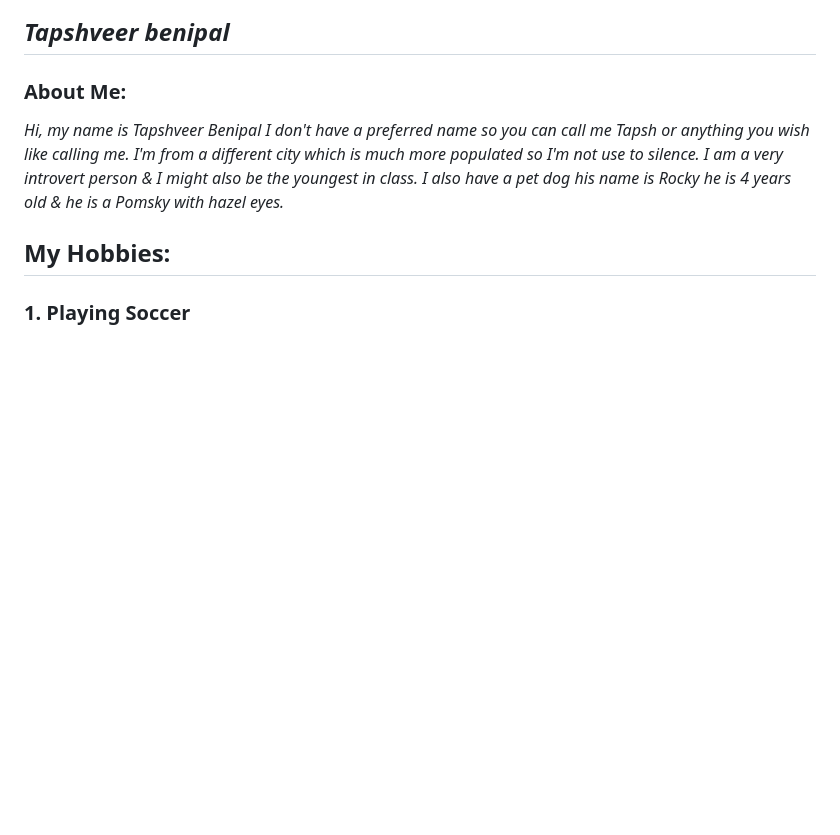
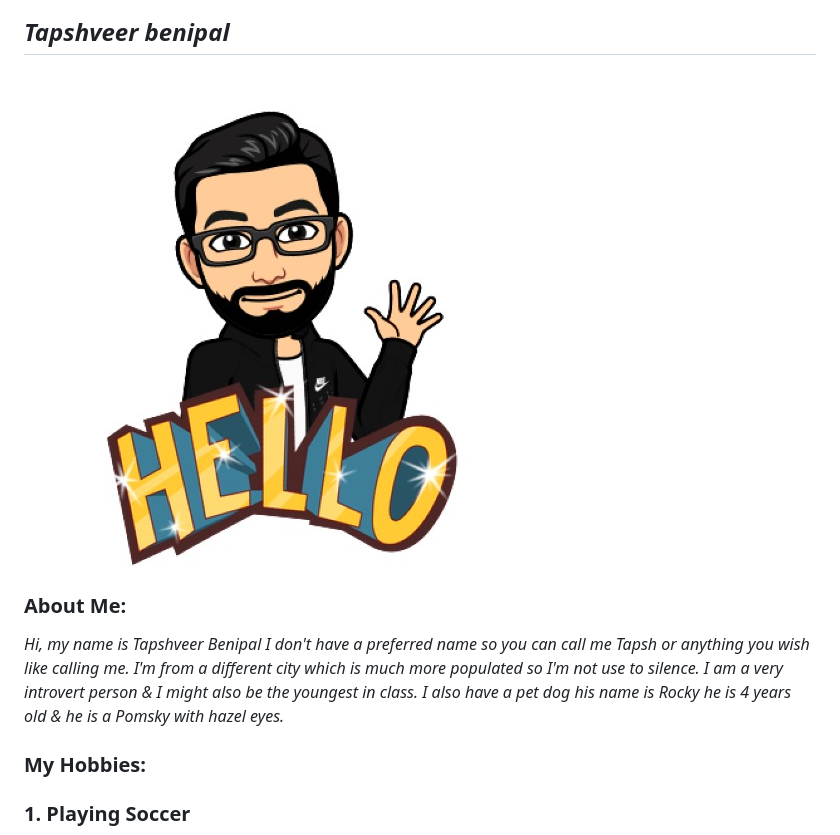
Before and after one commit to ConnieSham823/HW1_repo_Tbenipal-KingYinSham, a Markdown page: README.md, the part around the change. Drawn GitHub-style; pictures changed too: images/Avatar.jpg (added); blank space fills up the shorter version.

Commit message:
Reviewed
Added a image

```diff
--- a/README.md
+++ b/README.md
@@ -32,11 +32,11 @@
 >
 
 ## ***Tapshveer benipal***
-
+![Avatar](images/Avatar.jpg)
 ### **About Me:**
 *Hi, my name is Tapshveer Benipal I don't have a preferred name so you can call me Tapsh or anything you wish like calling me. I'm from a different city which is much more populated so I'm not use to silence. I am a very introvert person & I might also be the youngest in class. I also have a pet dog his name is Rocky he is 4 years old & he is a Pomsky with hazel eyes.*
 
-## **My Hobbies:**
+### **My Hobbies:**
 ### 1. Playing Soccer
 ![Playing_Soccer](images/Playing_Soccer.jpg)
 
```
